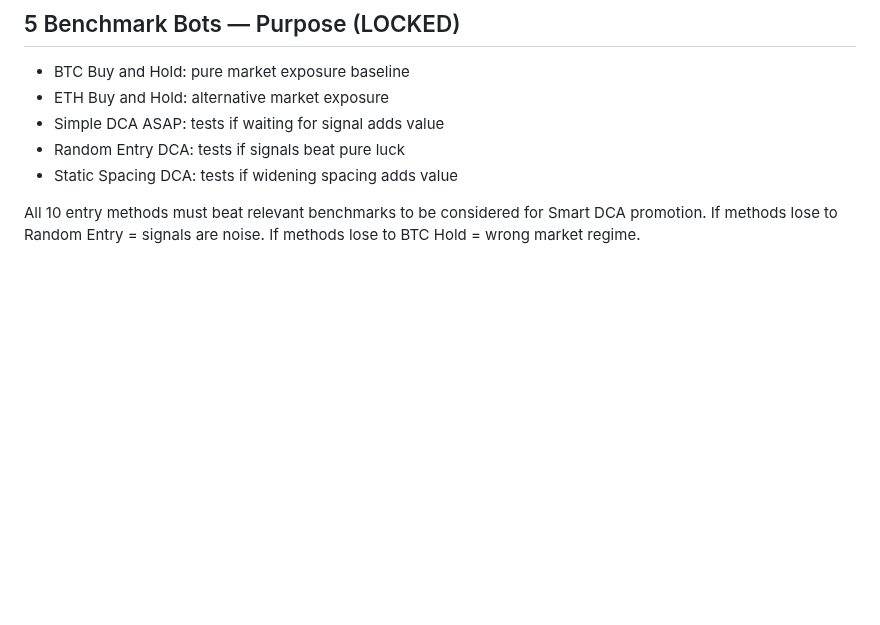
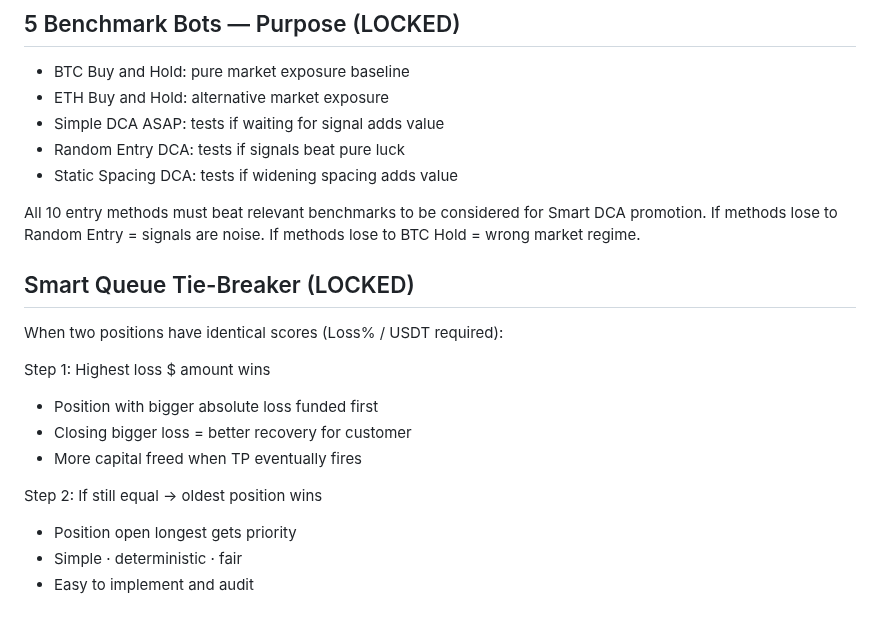
Before and after one commit to baderbalubaid/Averion, a Markdown page: docs/13_LOCKED_DECISIONS.md, the part around the change. Drawn GitHub-style; blank space fills up the shorter version.

Commit message:
docs: lock smart queue tie-breaker rule

```diff
--- a/docs/13_LOCKED_DECISIONS.md
+++ b/docs/13_LOCKED_DECISIONS.md
@@ -456,3 +456,17 @@ All 10 entry methods must beat relevant benchmarks
 to be considered for Smart DCA promotion.
 If methods lose to Random Entry = signals are noise.
 If methods lose to BTC Hold = wrong market regime.
+
+## Smart Queue Tie-Breaker (LOCKED)
+
+When two positions have identical scores (Loss% / USDT required):
+
+Step 1: Highest loss $ amount wins
+- Position with bigger absolute loss funded first
+- Closing bigger loss = better recovery for customer
+- More capital freed when TP eventually fires
+
+Step 2: If still equal → oldest position wins
+- Position open longest gets priority
+- Simple · deterministic · fair
+- Easy to implement and audit
```
